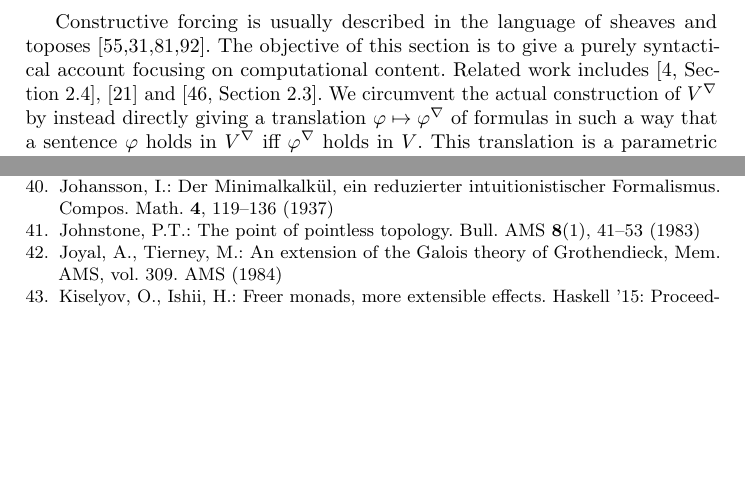
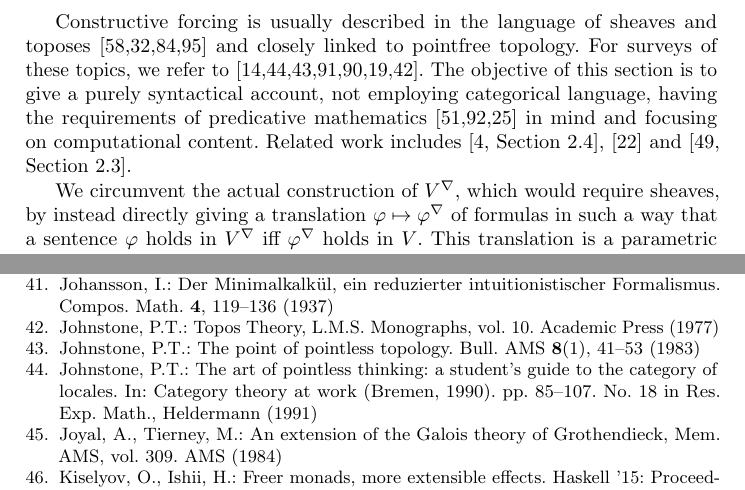
Before and after one commit to iblech/constructive-maximal-ideals, a LaTeX thesis (extended.tex): two parts of pages 16 and 26 of 28, joined at a grey line, cut so that both start at the same text, the shorter picture padded with empty space. Compiled offline with pdfLaTeX.

Commit message:
More references

```diff
--- a/extended.tex
+++ b/extended.tex
@@ -1030,11 +1030,17 @@ assumption we do not make---the enlarged universe typically only validates
 intuitionistic logic.
 
 Constructive forcing is usually described in the language of sheaves and
-toposes~\cite{palmgren:css,grayson:forcing,streicher:forcing,yamamoto:forcing}.
-The objective of this section is to give a purely syntactical account focusing
+toposes~\cite{palmgren:css,grayson:forcing,streicher:forcing,yamamoto:forcing}
+and closely linked to pointfree topology. For surveys of these topics, we
+refer to~\cite{blechschmidt:generalized-spaces,johnstone:art,johnstone:point,vickers:continuity,vickers:locales-toposes,belanger-marquis:pointless,johnstone:baby-elephant}.
+The objective of this section is to give a purely syntactical account, not
+employing categorical language, having the requirements of predicative
+mathematics~\cite{maietti:au,vickers:sketches,crosilla:predicativity} in mind
+and focusing
 on computational content. Related work
 includes~\cite[Section~2.4]{avigad:forcing},~\cite{coquand:goodman} and~\cite[Section~2.3]{renardel-de-lavalette:bi}.
-We circumvent the actual construction of~$V^\nabla$ by
+
+We circumvent the actual construction of~$V^\nabla$, which would require sheaves, by
 instead directly giving a translation~$\varphi \mapsto \varphi^\nabla$ of
 formulas in such a way that a sentence~$\varphi$ holds in~$V^\nabla$
 iff~$\varphi^\nabla$ holds in~$V$. This translation is a parametric
```
Also changed, not shown: extended.tex (3 more changed lines).
